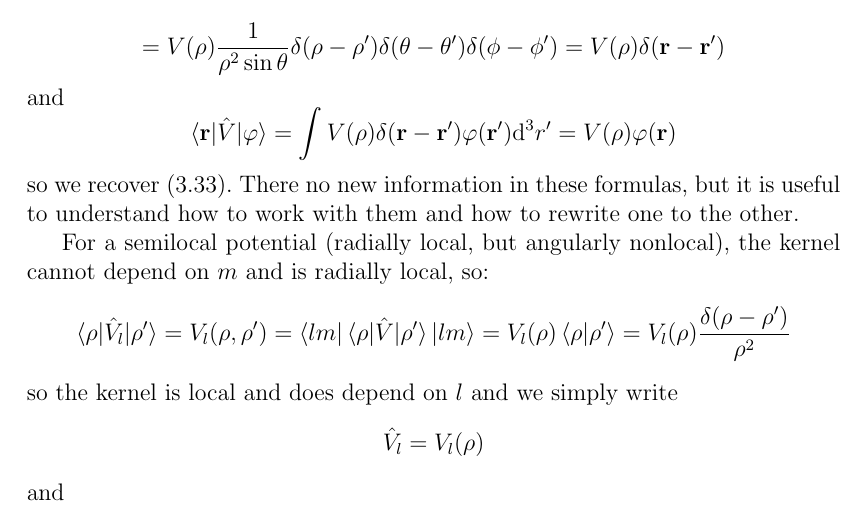
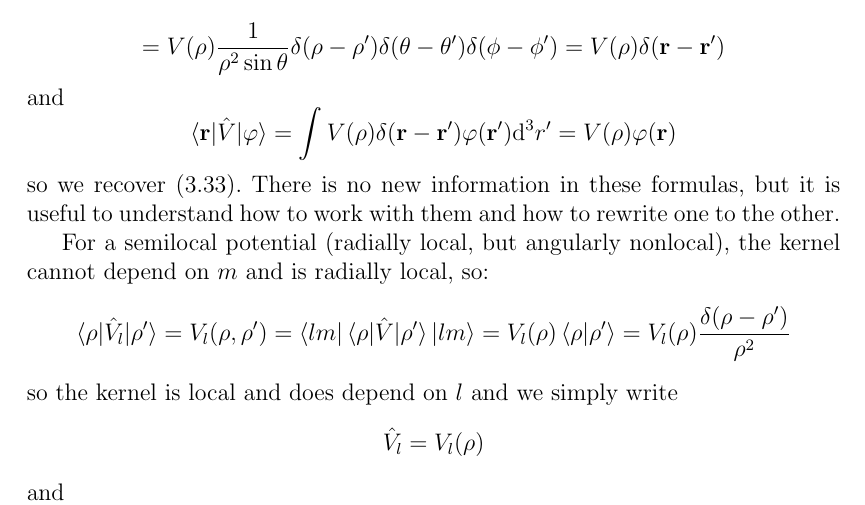
Before and after one commit to certik/master, a LaTeX thesis (master.tex, which reads theory.tex): part of page 33 of 83, cut so that both start at the same text. Compiled offline with pdfLaTeX.

Commit message:
one more typo

```diff
--- a/theory.tex
+++ b/theory.tex
@@ -795,7 +795,7 @@ and
 \begin{equation*}
   \braket{{\bf r}|\hat V|\varphi}=\int V(\rho)\delta({\bf r}-{\bf r}') \varphi({\bf r'})\d^3r'=V(\rho)\varphi({\bf r})
 \end{equation*}
-so we recover (\ref{loc1}). There no new information in these formulas, but
+so we recover (\ref{loc1}). There is no new information in these formulas, but
 it is useful to understand how to work with them and how to rewrite one to the
 other.
 
```
